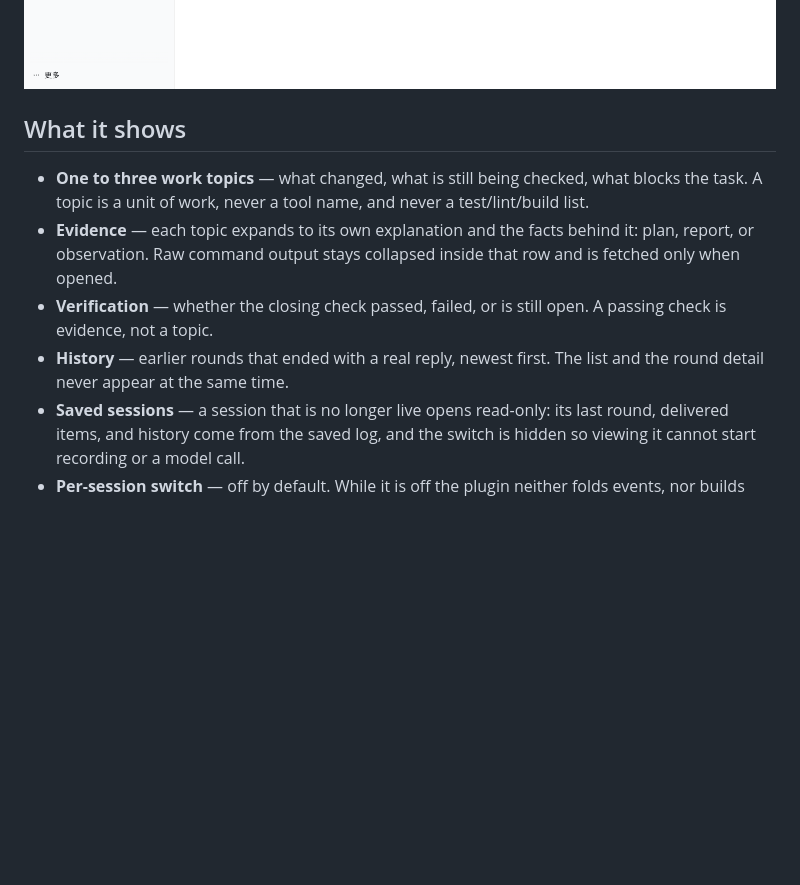
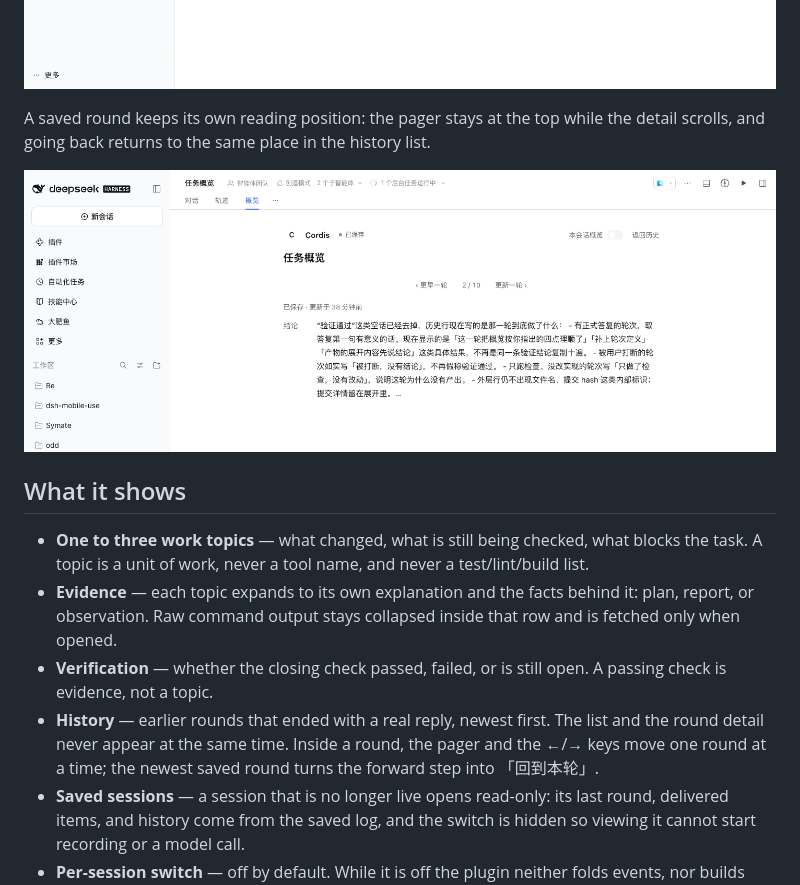
Before and after one commit to regrevia/dsh-vantage, a Markdown page: README.md, the part around the change. Drawn GitHub-style; pictures changed too: docs/preview/round-pager.png (added); blank space fills up the shorter version.

```diff
--- a/README.md
+++ b/README.md
@@ -21,6 +21,11 @@ running Harness window (`localhost:62741`), not a fixture:
 
 ![Saved session in the running Harness window](docs/preview/main-gui-archived.png)
 
+A saved round keeps its own reading position: the pager stays at the top while
+the detail scrolls, and going back returns to the same place in the history list.
+
+![Round pager in a saved round](docs/preview/round-pager.png)
+
 
 ## What it shows
 
@@ -33,7 +38,9 @@ running Harness window (`localhost:62741`), not a fixture:
 - **Verification** — whether the closing check passed, failed, or is still open.
   A passing check is evidence, not a topic.
 - **History** — earlier rounds that ended with a real reply, newest first. The
-  list and the round detail never appear at the same time.
+  list and the round detail never appear at the same time. Inside a round, the
+  pager and the ←/→ keys move one round at a time; the newest saved round turns
+  the forward step into 「回到本轮」.
 - **Saved sessions** — a session that is no longer live opens read-only: its
   last round, delivered items, and history come from the saved log, and the
   switch is hidden so viewing it cannot start recording or a model call.
```
Also changed, not shown: 2 other files.
